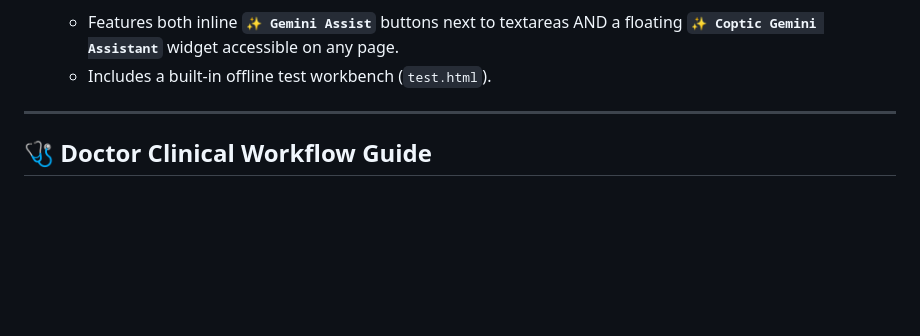
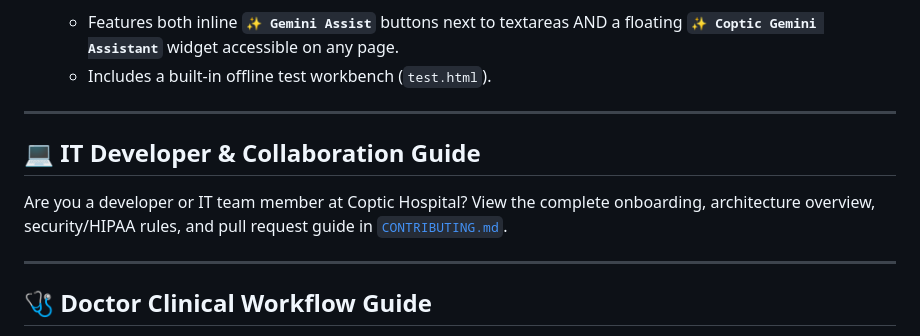
Before and after one commit to amitry/coptic-gemini-extension, a Markdown page: README.md, the part around the change. Drawn GitHub-style; blank space fills up the shorter version.

Commit message:
docs: add Coptic IT Developer & Collaboration Guide (CONTRIBUTING.md)

```diff
--- a/README.md
+++ b/README.md
@@ -25,6 +25,12 @@ Coptic Gemini Assist is a Chrome Extension designed to provide real-time, contex
 5. **Read-Only / Tester Friendly UI**:
    * Features both inline **`✨ Gemini Assist`** buttons next to textareas AND a floating **`✨ Coptic Gemini Assistant`** widget accessible on any page.
    * Includes a built-in offline test workbench (`test.html`).
+
+---
+
+## 💻 IT Developer & Collaboration Guide
+
+Are you a developer or IT team member at Coptic Hospital? View the complete onboarding, architecture overview, security/HIPAA rules, and pull request guide in [`CONTRIBUTING.md`](CONTRIBUTING.md).
 
 ---
 
```
Also changed, not shown: CONTRIBUTING.md (added, +120 -0 lines).
